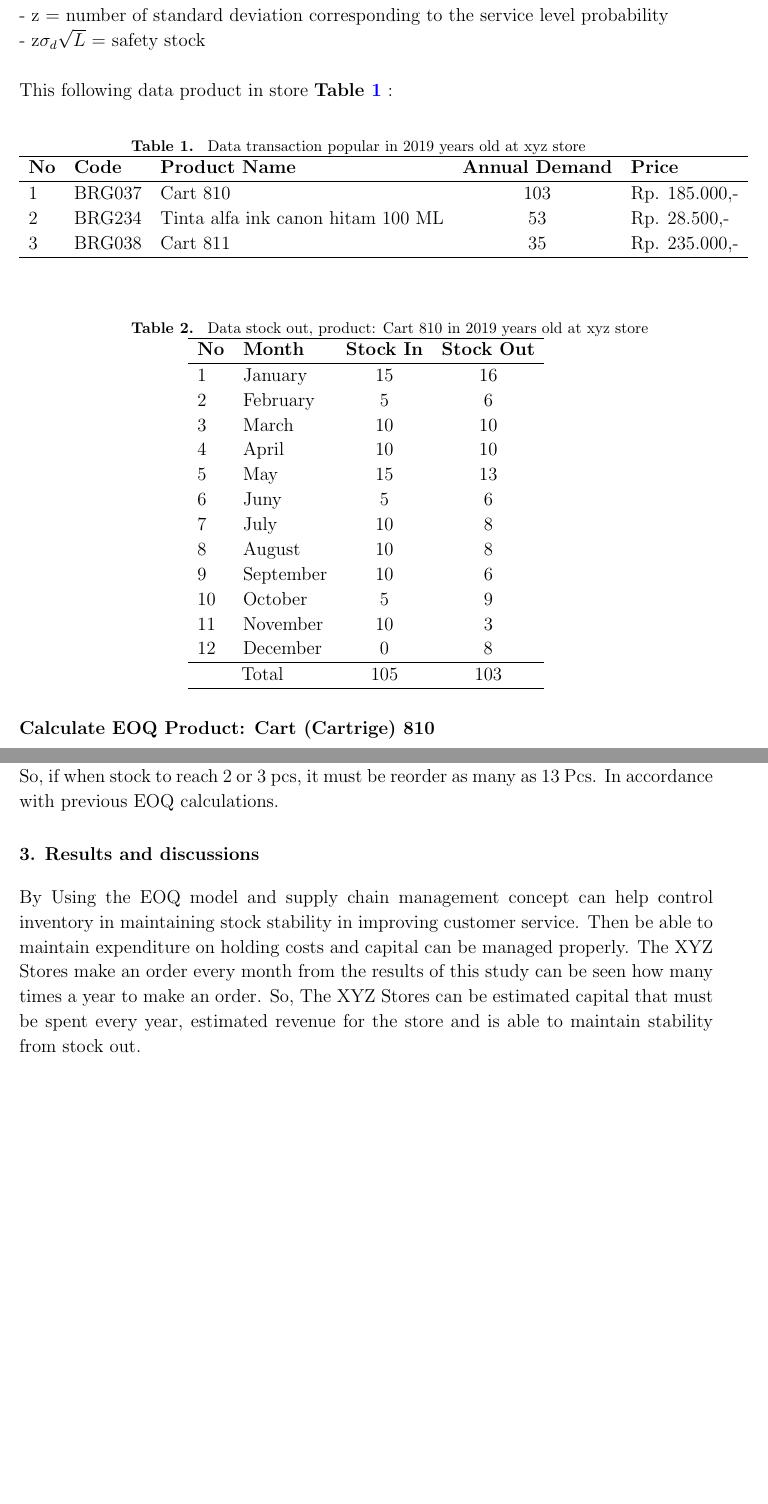
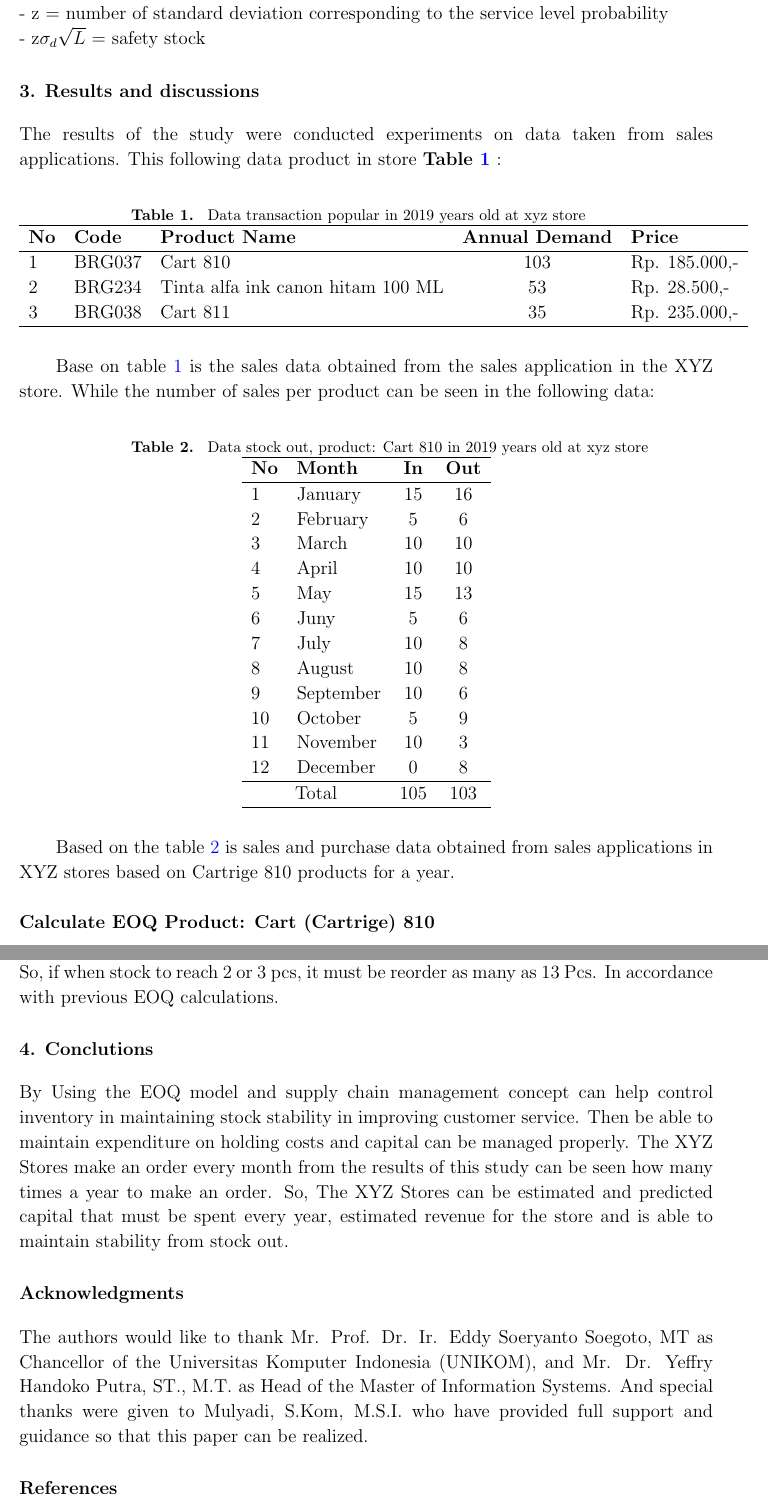
Before and after one commit to adeayobandung/incitest2020ademul, a LaTeX paper (IOPLaTeX.tex): two parts of pages 5 and 7 of 7 before the commit and two parts of pages 5 and 7 of 8 after it, joined at a grey line, cut so that both start at the same text, the shorter picture padded with empty space. Compiled offline with pdfLaTeX.

Commit message:
conclutions

```diff
--- a/IOPLaTeX.tex
+++ b/IOPLaTeX.tex
@@ -189,8 +189,10 @@ where:\\
 - L = lead time\\
 - $\sigma_d$ = the standard deviation of daily demand\\
 - z = number of standard deviation corresponding to the service level probability\\
-- z$\sigma_d\sqrt{L}$ = safety stock\\ \\
-This following data product in store \textbf{Table \ref{tableBarang}} :
+- z$\sigma_d\sqrt{L}$ = safety stock
+
+\section{Results and discussions}
+The results of the study were conducted experiments on data taken from sales applications. This following data product in store \textbf{Table \ref{tableBarang}} :
 \begin{table}[h!]
 	\centering
 	\caption{\label{tableBarang} Data transaction popular in 2019 years old at xyz store}
@@ -204,12 +206,14 @@ This following data product in store \textbf{Table \ref{tableBarang}} :
 		\hline
 	\end{tabular}
 \end{table}
+
+Base on table \ref{tableBarang} is the sales data obtained from the sales application in the XYZ store. While the number of sales per product can be seen in the following data:
 \begin{table}[h!]
 	\centering
 	\caption{\label{tableOut} Data stock out, product: Cart 810 in 2019 years old at xyz store}
 	\begin{tabular}{ llcc }
 		\hline
-		\textbf{No} & \textbf{Month} & \textbf{Stock In} & \textbf{Stock Out} \\
+		\textbf{No} & \textbf{Month} & \textbf{In} & \textbf{Out} \\
 		\hline
 		1 & January & 15 & 16  \\
 		2 & February & 5 & 6  \\
@@ -227,7 +231,9 @@ This following data product in store \textbf{Table \ref{tableBarang}} :
 		\multicolumn{2}{c}{Total} & {105} & {103}\\
 		\hline
 	\end{tabular}
-\end{table}\\
+\end{table}
+
+Based on the table \ref{tableOut} is sales and purchase data obtained from sales applications in XYZ stores based on Cartrige 810 products for a year.\\ \\
 \textbf{Calculate EOQ Product: Cart (Cartrige) 810}
 \begin{enumerate}[label=(\alph*)]
 	\item Demand (D) = The estimate demand order product cart 810 in 2019 years old = 103 Pcs
@@ -286,9 +292,11 @@ R = 0,9 + 1,41
 So, if when stock to reach 2 or 3 pcs, it must be reorder as many as 13 Pcs. In accordance with previous EOQ calculations.
 
 
-\section{Results and discussions}
+\section{Conclutions}
+By Using the EOQ model and supply chain management concept can help control inventory in maintaining stock stability in improving customer service. Then be able to maintain expenditure on holding costs and capital can be managed properly. The XYZ Stores make an order every month from the results of this study can be seen how many times a year to make an order. So, The XYZ Stores can be estimated and predicted capital that must be spent every year, estimated revenue for the store and is able to maintain stability from stock out.
 
-By Using the EOQ model and supply chain management concept can help control inventory in maintaining stock stability in improving customer service. Then be able to maintain expenditure on holding costs and capital can be managed properly. The XYZ Stores make an order every month from the results of this study can be seen how many times a year to make an order. So, The XYZ Stores can be estimated capital that must be spent every year, estimated revenue for the store and is able to maintain stability from stock out.
+\section*{Acknowledgments}
+The authors would like to thank Mr. Prof. Dr. Ir. Eddy Soeryanto Soegoto, MT as Chancellor of the Universitas Komputer Indonesia (UNIKOM), and Mr. Dr. Yeffry Handoko Putra, ST., M.T. as Head of the Master of Information Systems. And special thanks were given to Mulyadi, S.Kom, M.S.I. who have provided full support and guidance so that this paper can be realized.
 
 
 \section*{References}
```
Also changed, not shown: IOPLaTeX.pdf, IOPLaTeX.tex (4 more changed lines), 4 other files.
